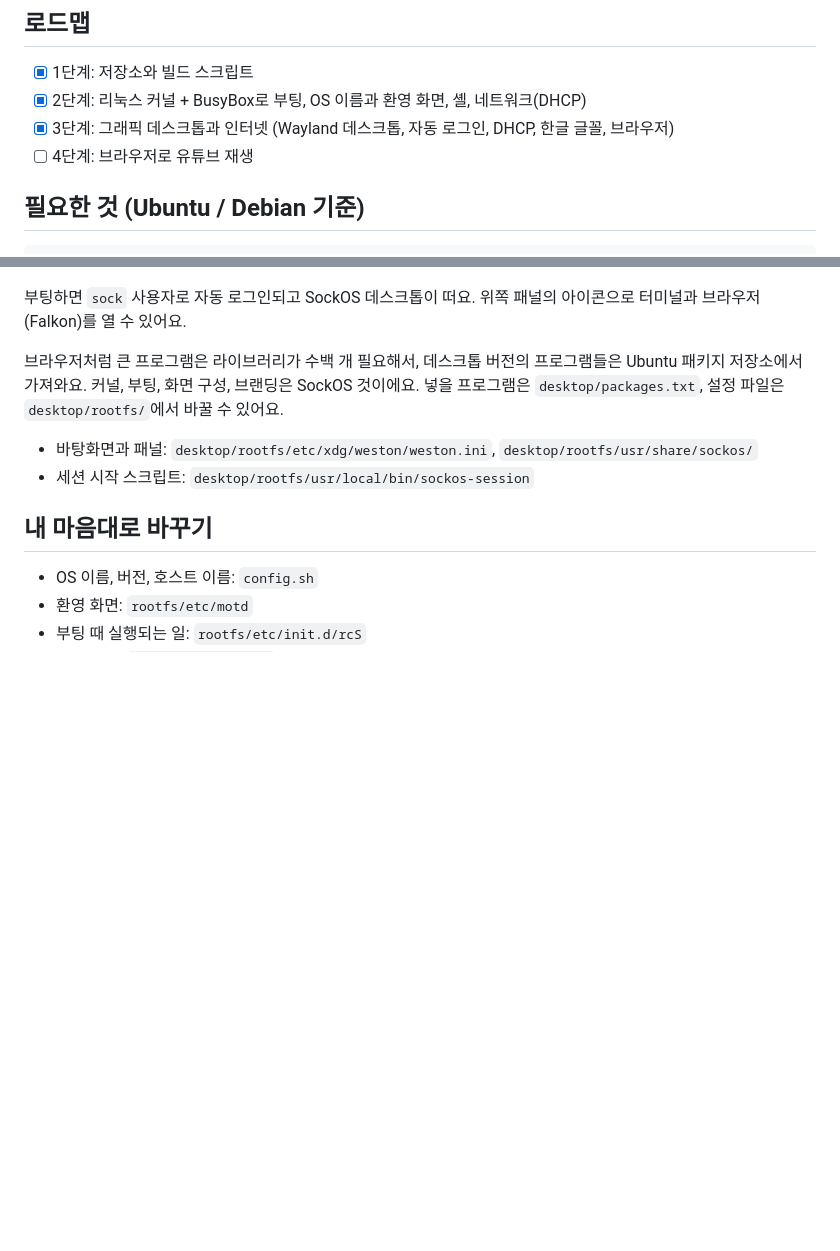
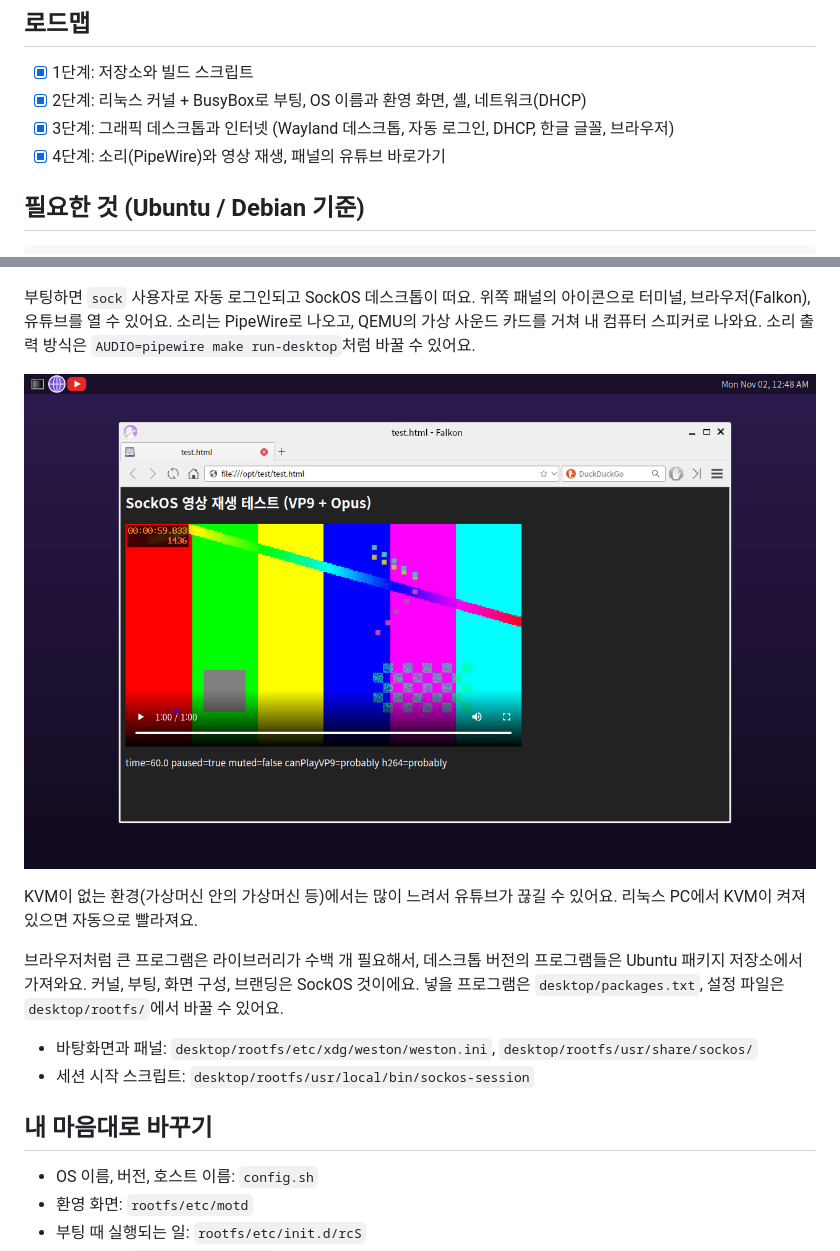
Before and after one commit to RealSalmon12/OS-develop, a Markdown page: README.md, 2 parts joined by grey strips. Drawn GitHub-style; pictures changed too: docs/video.png (added); blank space fills up the shorter version.

Commit message:
Add sound and video playback to the SockOS desktop
PipeWire audio with an emulated HDA sound card (fix the HDA generic
codec option name), session D-Bus, codec libraries, and a panel
shortcut that opens YouTube in the browser.

Co-Authored-By: Claude Opus 5.5 <noreply@anthropic.com>
Claude-Session: https://claude.ai/code/session_01H3wFU7GAcn2X2V3jHzAp7J

```diff
--- a/README.md
+++ b/README.md
@@ -9,7 +9,7 @@
 - [x] 1단계: 저장소와 빌드 스크립트
 - [x] 2단계: 리눅스 커널 + BusyBox로 부팅, OS 이름과 환영 화면, 셸, 네트워크(DHCP)
 - [x] 3단계: 그래픽 데스크톱과 인터넷 (Wayland 데스크톱, 자동 로그인, DHCP, 한글 글꼴, 브라우저)
-- [ ] 4단계: 브라우저로 유튜브 재생
+- [x] 4단계: 소리(PipeWire)와 영상 재생, 패널의 유튜브 바로가기
 
 ## 필요한 것 (Ubuntu / Debian 기준)
 
@@ -40,7 +40,11 @@ make run-desktop       # QEMU 창으로 실행
 
 ![브라우저로 인터넷 접속](docs/browser.png)
 
-부팅하면 `sock` 사용자로 자동 로그인되고 SockOS 데스크톱이 떠요. 위쪽 패널의 아이콘으로 터미널과 브라우저(Falkon)를 열 수 있어요.
+부팅하면 `sock` 사용자로 자동 로그인되고 SockOS 데스크톱이 떠요. 위쪽 패널의 아이콘으로 터미널, 브라우저(Falkon), 유튜브를 열 수 있어요. 소리는 PipeWire로 나오고, QEMU의 가상 사운드 카드를 거쳐 내 컴퓨터 스피커로 나와요. 소리 출력 방식은 `AUDIO=pipewire make run-desktop`처럼 바꿀 수 있어요.
+
+![브라우저 영상 재생](docs/video.png)
+
+KVM이 없는 환경(가상머신 안의 가상머신 등)에서는 많이 느려서 유튜브가 끊길 수 있어요. 리눅스 PC에서 KVM이 켜져 있으면 자동으로 빨라져요.
 
 브라우저처럼 큰 프로그램은 라이브러리가 수백 개 필요해서, 데스크톱 버전의 프로그램들은 Ubuntu 패키지 저장소에서 가져와요. 커널, 부팅, 화면 구성, 브랜딩은 SockOS 것이에요. 넣을 프로그램은 `desktop/packages.txt`, 설정 파일은 `desktop/rootfs/`에서 바꿀 수 있어요.
 
```
Also changed, not shown: 5 other files.
